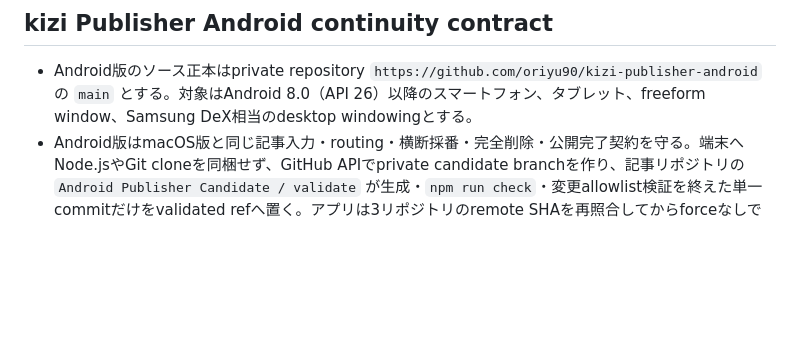
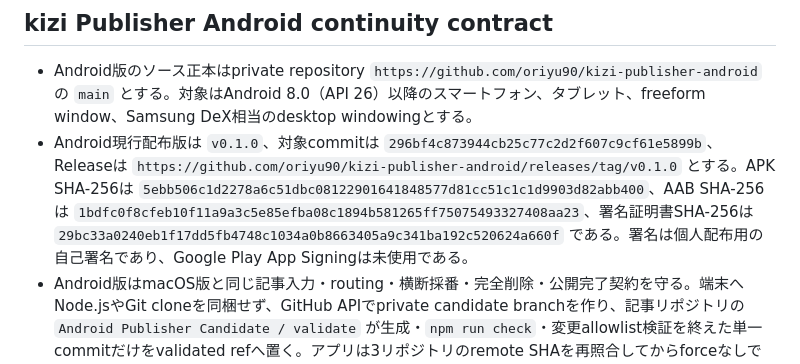
Before and after one commit to oriyu90/kizi-other, a Markdown page: AGENTS.md, the part around the change. GitHub-like rendering; blank space fills up the shorter version.

Commit message:
Document kizi Publisher Android v0.1.0

```diff
--- a/AGENTS.md
+++ b/AGENTS.md
@@ -58,6 +58,7 @@
 ## kizi Publisher Android continuity contract
 
 - Android版のソース正本はprivate repository `https://github.com/oriyu90/kizi-publisher-android` の `main` とする。対象はAndroid 8.0（API 26）以降のスマートフォン、タブレット、freeform window、Samsung DeX相当のdesktop windowingとする。
+- Android現行配布版は `v0.1.0`、対象commitは `296bf4c873944cb25c77c2d2f607c9cf61e5899b`、Releaseは `https://github.com/oriyu90/kizi-publisher-android/releases/tag/v0.1.0` とする。APK SHA-256は `5ebb506c1d2278a6c51dbc08122901641848577d81cc51c1c1d9903d82abb400`、AAB SHA-256は `1bdfc0f8cfeb10f11a9a3c5e85efba08c1894b581265ff75075493327408aa23`、署名証明書SHA-256は `29bc33a0240eb1f17dd5fb4748c1034a0b8663405a9c341ba192c520624a660f` である。署名は個人配布用の自己署名であり、Google Play App Signingは未使用である。
 - Android版はmacOS版と同じ記事入力・routing・横断採番・完全削除・公開完了契約を守る。端末へNode.jsやGit cloneを同梱せず、GitHub APIでprivate candidate branchを作り、記事リポジトリの `Android Publisher Candidate / validate` が生成・`npm run check`・変更allowlist検証を終えた単一commitだけをvalidated refへ置く。アプリは3リポジトリのremote SHAを再照合してからforceなしで `main` をfast-forwardする。
 - 通常認証はGitHub OAuth Device Flowを使い、client secretはAPKへ含めない。個人所有端末向け特例としてPersonal access tokenを設定画面から取り込めるが、tokenのソース、BuildConfig、APK asset、Git、Room、operation payload、ログ、Memoへの埋め込みは禁止する。OAuth token、refresh token、PAT、AI keyはAndroid Keystoreの別鍵を使うAES-256-GCM envelopeで暗号化し、logout時に暗号文と鍵aliasを削除する。
 - Android版の公開操作は新規追加と完全削除である。candidate作成後、validated commit作成後、main反映後のSHAと状態をRoom journalへ保存し、クラッシュ後はcandidate refまたは同じsource commitから再開・再確認する。候補refの再開時は既存workflow runを先に照合し、force pushを使わない。
```
Also changed, not shown: docs/system-design-and-operations.md (+3 -1 lines).
